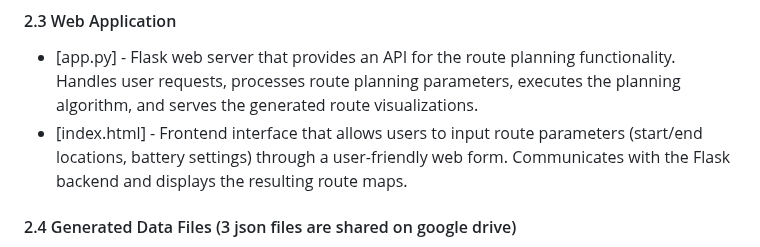
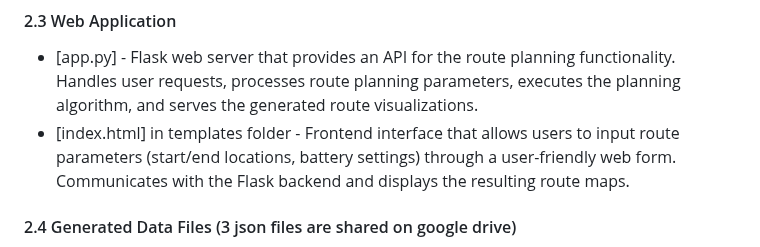
Before and after one commit to cocoblip/Flexible-EV-Route-Planning, a Markdown page: README.md, the part around the change. Drawn GitHub-style.

```diff
--- a/README.md
+++ b/README.md
@@ -27,7 +27,7 @@ This project implements an advanced route planning system for electric vehicles
 
 #### 2.3 Web Application
 - [app.py] - Flask web server that provides an API for the route planning functionality. Handles user requests, processes route planning parameters, executes the planning algorithm, and serves the generated route visualizations.
-- [index.html] - Frontend interface that allows users to input route parameters (start/end locations, battery settings) through a user-friendly web form. Communicates with the Flask backend and displays the resulting route maps.
+- [index.html] in templates folder - Frontend interface that allows users to input route parameters (start/end locations, battery settings) through a user-friendly web form. Communicates with the Flask backend and displays the resulting route maps.
 
 #### 2.4 Generated Data Files (3 json files are shared on google drive)
 You can directly download it, which will save you 30 hours of code runtime.
```
